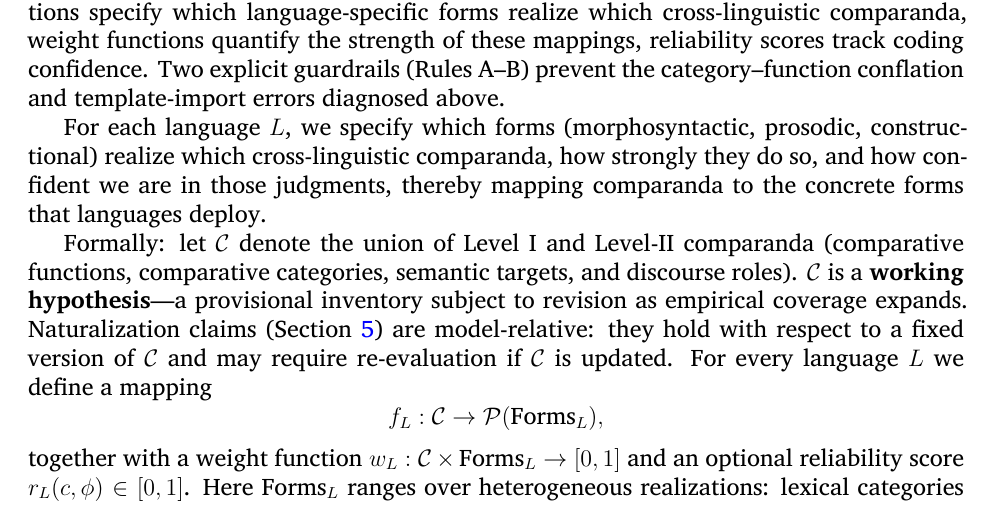
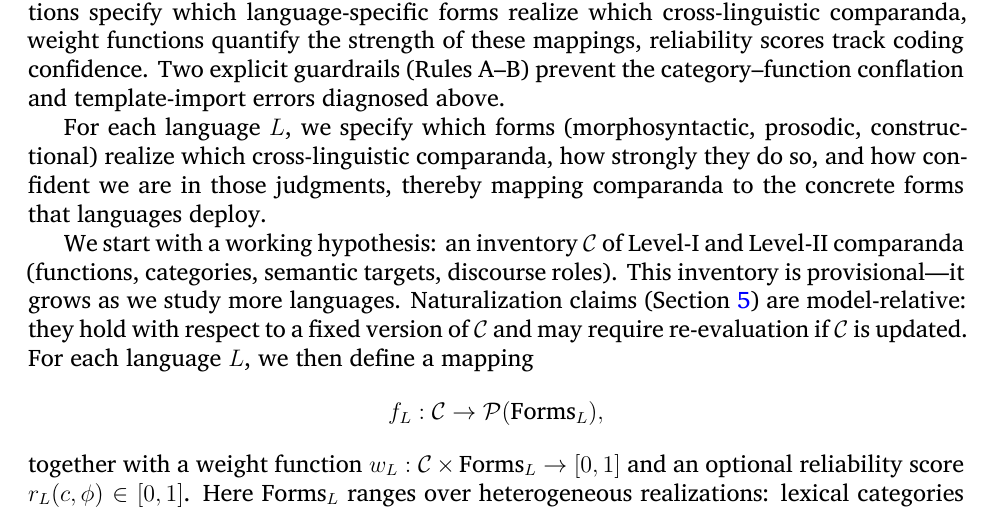
Before and after one commit to BrettRey/naturalizing-typological-kinds, a LaTeX paper (main.tex): part of page 6 of 31, cut so that both start at the same text. Compiled offline with XeLaTeX.

Commit message:
refactor: simplify formal definition with conversational framing

```diff
--- a/main.tex
+++ b/main.tex
@@ -144,7 +144,7 @@ The three-level ontology becomes operational through explicit apparatus: mapping
 
 For each language $L$, we specify which forms (morphosyntactic, prosodic, constructional) realize which cross-linguistic comparanda, how strongly they do so, and how confident we are in those judgments, thereby mapping comparanda to the concrete forms that languages deploy.
 
-Formally: let $\mathcal{C}$ denote the union of Level~I and Level-II comparanda  (comparative functions, comparative categories, semantic targets, and discourse roles). $\mathcal{C}$ is a \textbf{working hypothesis}---a provisional inventory subject to revision as empirical coverage expands. Naturalization claims (Section~\ref{sec:naturalized}) are model-relative: they hold with respect to a fixed version of $\mathcal{C}$ and may require re-evaluation if $\mathcal{C}$ is updated. For every language $L$ we define a mapping
+We start with a working hypothesis: an inventory $\mathcal{C}$ of Level-I and Level-II comparanda (functions, categories, semantic targets, discourse roles). This inventory is provisional---it grows as we study more languages. Naturalization claims (Section~\ref{sec:naturalized}) are model-relative: they hold with respect to a fixed version of $\mathcal{C}$ and may require re-evaluation if $\mathcal{C}$ is updated. For each language $L$, we then define a mapping
 \[
   f_L : \mathcal{C} \rightarrow \mathcal{P}(\mathrm{Forms}_L),
 \]
```
